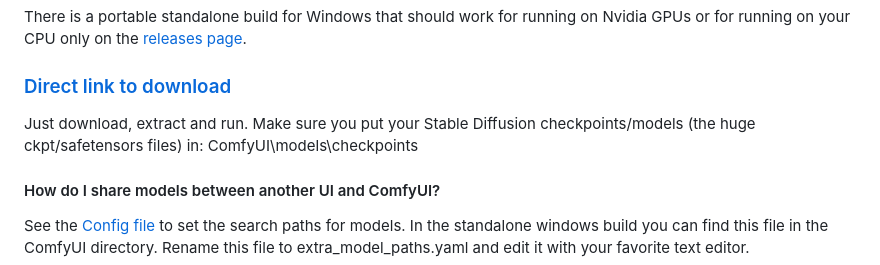
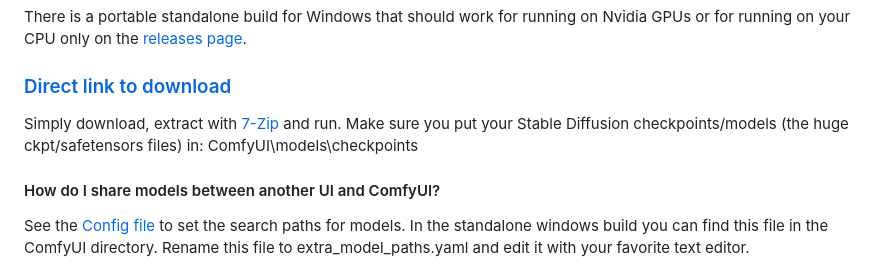
Before and after one commit to bestsoftwareappsreview/ComfyUI, a Markdown page: README.md, the part around the change. Drawn GitHub-style.

Commit message:
Add link to 7z in README (#809)
* Add link to 7z in README

* Change 7z to 7-Zip

```diff
--- a/README.md
+++ b/README.md
@@ -69,7 +69,7 @@ There is a portable standalone build for Windows that should work for running on
 
 ### [Direct link to download](https://github.com/comfyanonymous/ComfyUI/releases/download/latest/ComfyUI_windows_portable_nvidia_cu118_or_cpu.7z)
 
-Just download, extract and run. Make sure you put your Stable Diffusion checkpoints/models (the huge ckpt/safetensors files) in: ComfyUI\models\checkpoints
+Simply download, extract with [7-Zip](https://7-zip.org) and run. Make sure you put your Stable Diffusion checkpoints/models (the huge ckpt/safetensors files) in: ComfyUI\models\checkpoints
 
 #### How do I share models between another UI and ComfyUI?
 
```
